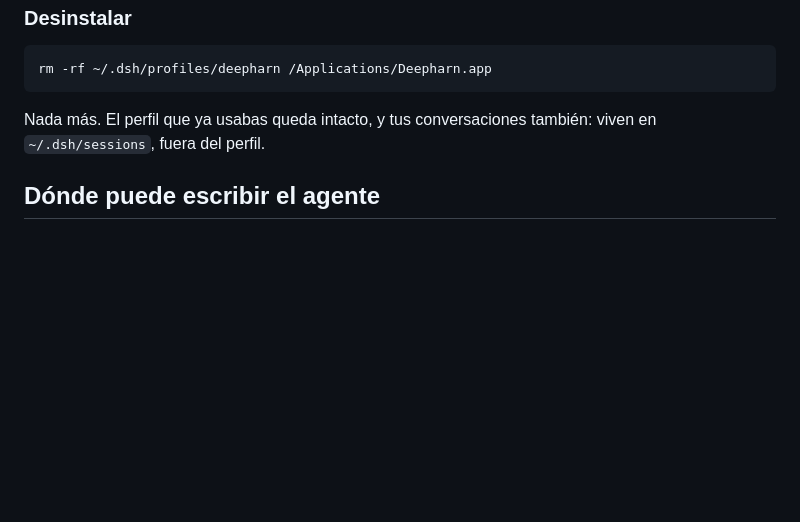
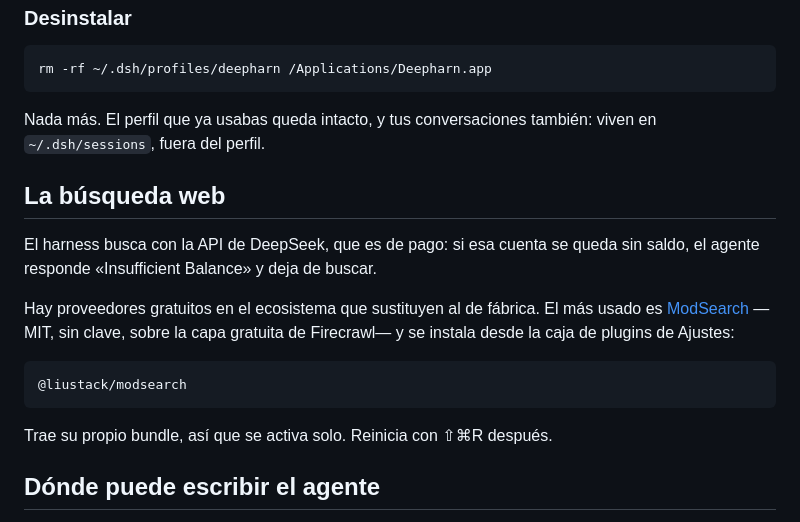
Before and after one commit to AxelGoal/Deepharn, a Markdown page: README.md, the part around the change. GitHub-like rendering; blank space fills up the shorter version.

Commit message:
Nota sobre la búsqueda web y su alternativa gratuita
El buscador de fábrica va contra la API de pago de DeepSeek: sin saldo, deja de
buscar. Merece la pena decir que hay sustitutos sin clave en el ecosistema.

````diff
--- a/README.md
+++ b/README.md
@@ -127,6 +127,21 @@ rm -rf ~/.dsh/profiles/deepharn /Applications/Deepharn.app
 Nada más. El perfil que ya usabas queda intacto, y tus conversaciones también:
 viven en `~/.dsh/sessions`, fuera del perfil.
 
+## La búsqueda web
+
+El harness busca con la API de DeepSeek, que es de pago: si esa cuenta se queda
+sin saldo, el agente responde «Insufficient Balance» y deja de buscar.
+
+Hay proveedores gratuitos en el ecosistema que sustituyen al de fábrica. El más
+usado es [ModSearch](https://github.com/liustack/modsearch) —MIT, sin clave, sobre
+la capa gratuita de Firecrawl— y se instala desde la caja de plugins de Ajustes:
+
+```
+@liustack/modsearch
+```
+
+Trae su propio bundle, así que se activa solo. Reinicia con ⇧⌘R después.
+
 ## Dónde puede escribir el agente
 
 El directorio donde arranca el harness **es** el espacio de trabajo del agente, y
````
